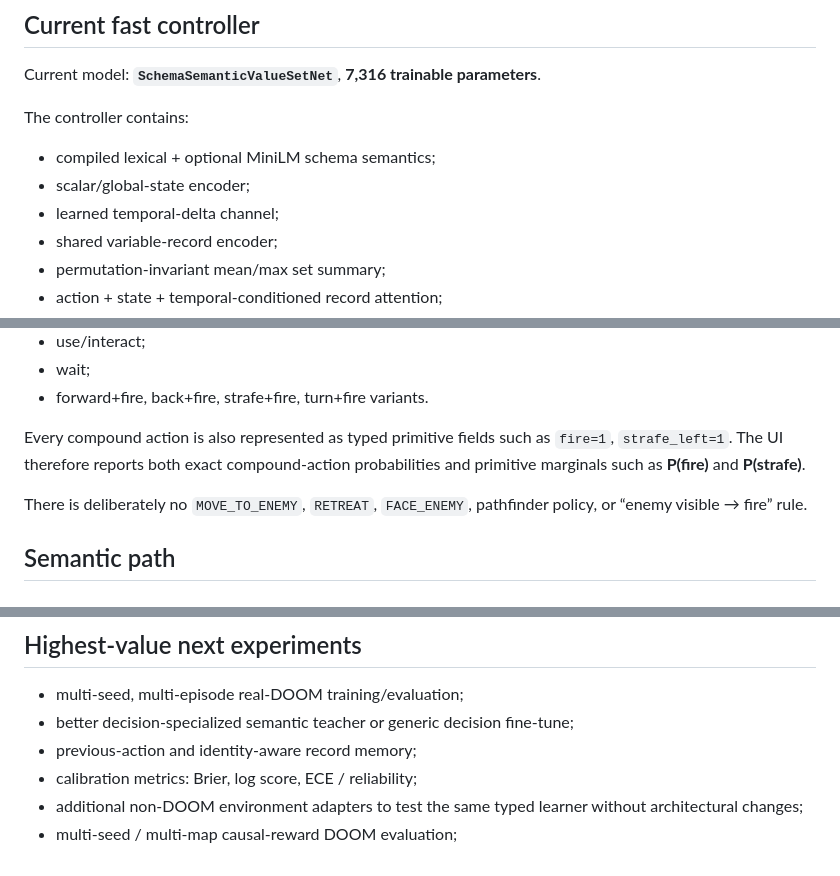
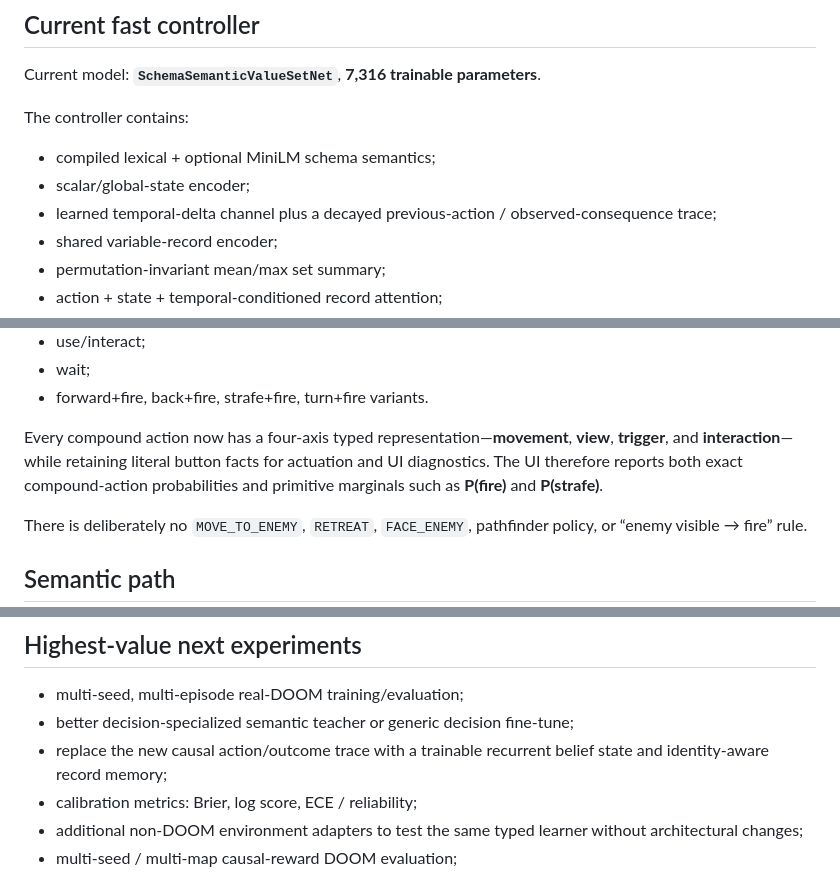
Before and after one commit to collinsomniac/doom-classifier, a Markdown page: README.md, 3 parts joined by grey strips. Drawn GitHub-style.

Commit message:
docs: describe causal trace and typed control axes

```diff
--- a/README.md
+++ b/README.md
@@ -32,7 +32,7 @@ The controller contains:
 
 - compiled lexical + optional MiniLM schema semantics;
 - scalar/global-state encoder;
-- learned temporal-delta channel;
+- learned temporal-delta channel plus a decayed previous-action / observed-consequence trace;
 - shared variable-record encoder;
 - permutation-invariant mean/max set summary;
 - action + state + temporal-conditioned record attention;
@@ -67,7 +67,7 @@ The action set contains literal player inputs, including simultaneous button com
 - wait;
 - forward+fire, back+fire, strafe+fire, turn+fire variants.
 
-Every compound action is also represented as typed primitive fields such as `fire=1`, `strafe_left=1`. The UI therefore reports both exact compound-action probabilities and primitive marginals such as **P(fire)** and **P(strafe)**.
+Every compound action now has a four-axis typed representation—**movement**, **view**, **trigger**, and **interaction**—while retaining literal button facts for actuation and UI diagnostics. The UI therefore reports both exact compound-action probabilities and primitive marginals such as **P(fire)** and **P(strafe)**.
 
 There is deliberately no `MOVE_TO_ENEMY`, `RETREAT`, `FACE_ENEMY`, pathfinder policy, or “enemy visible → fire” rule.
 
@@ -199,7 +199,7 @@ The live lab includes a real-time architecture view and inspectable teacher/trai
 
 - multi-seed, multi-episode real-DOOM training/evaluation;
 - better decision-specialized semantic teacher or generic decision fine-tune;
-- previous-action and identity-aware record memory;
+- replace the new causal action/outcome trace with a trainable recurrent belief state and identity-aware record memory;
 - calibration metrics: Brier, log score, ECE / reliability;
 - additional non-DOOM environment adapters to test the same typed learner without architectural changes;
 - multi-seed / multi-map causal-reward DOOM evaluation;
```
